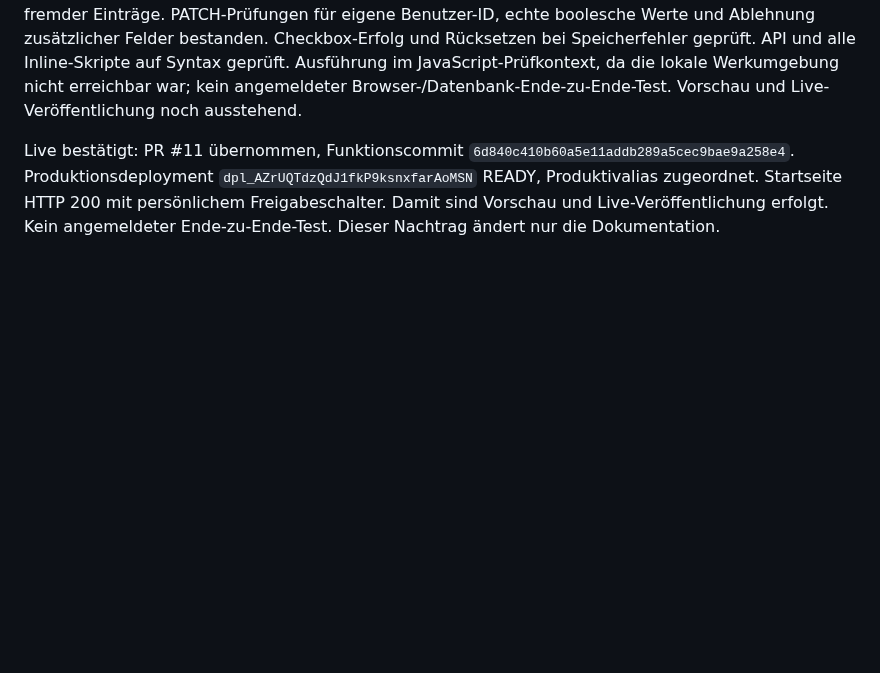
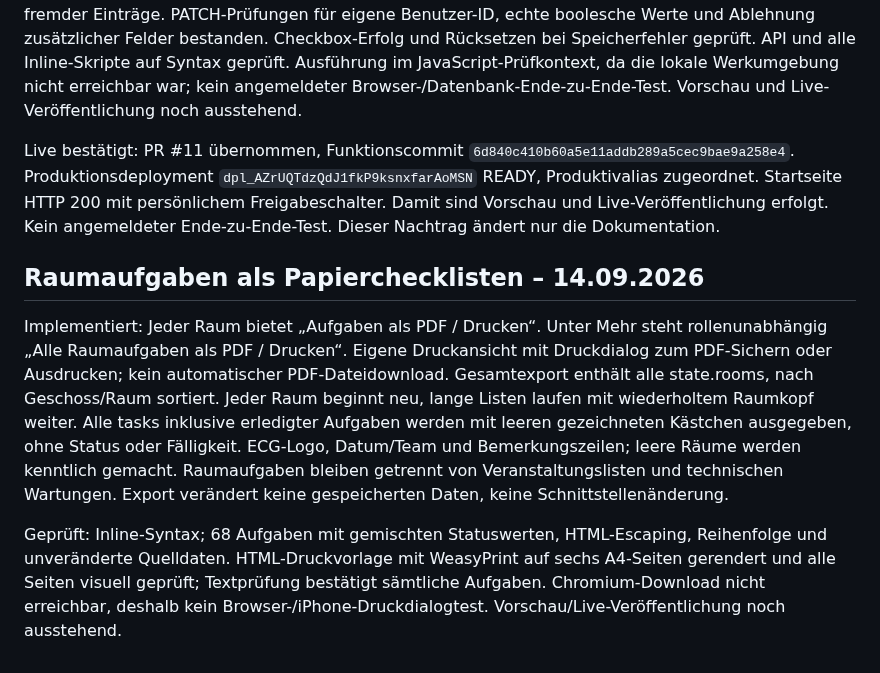
Before and after one commit to snk5zkgpjv-boop/ecg-gebaeudeverwaltung, a Markdown page: PROJEKTSTAND.md, the part around the change. Drawn GitHub-style; blank space fills up the shorter version.

Commit message:
Document printable room checklists and six-page rendering verification

```diff
--- a/PROJEKTSTAND.md
+++ b/PROJEKTSTAND.md
@@ -86,3 +86,9 @@ Server: GET /api/state filtert nach Eigentümer/Freigabe, gibt für freigegebene
 Prüfung: 18 isolierte Rollen-/Zugriffsprüfungen (Admin, Objektleitung/coordinator, Putzkraft, Vertretung, Ehrenamt, Technik) bestanden: Freigabe, Privatstandard, Rücknahme, Schreibschutz und Erhalt fremder Einträge. PATCH-Prüfungen für eigene Benutzer-ID, echte boolesche Werte und Ablehnung zusätzlicher Felder bestanden. Checkbox-Erfolg und Rücksetzen bei Speicherfehler geprüft. API und alle Inline-Skripte auf Syntax geprüft. Ausführung im JavaScript-Prüfkontext, da die lokale Werkumgebung nicht erreichbar war; kein angemeldeter Browser-/Datenbank-Ende-zu-Ende-Test. Vorschau und Live-Veröffentlichung noch ausstehend.
 
 Live bestätigt: PR #11 übernommen, Funktionscommit `6d840c410b60a5e11addb289a5cec9bae9a258e4`. Produktionsdeployment `dpl_AZrUQTdzQdJ1fkP9ksnxfarAoMSN` READY, Produktivalias zugeordnet. Startseite HTTP 200 mit persönlichem Freigabeschalter. Damit sind Vorschau und Live-Veröffentlichung erfolgt. Kein angemeldeter Ende-zu-Ende-Test. Dieser Nachtrag ändert nur die Dokumentation.
+
+## Raumaufgaben als Papierchecklisten – 14.09.2026
+
+Implementiert: Jeder Raum bietet „Aufgaben als PDF / Drucken“. Unter Mehr steht rollenunabhängig „Alle Raumaufgaben als PDF / Drucken“. Eigene Druckansicht mit Druckdialog zum PDF-Sichern oder Ausdrucken; kein automatischer PDF-Dateidownload. Gesamtexport enthält alle state.rooms, nach Geschoss/Raum sortiert. Jeder Raum beginnt neu, lange Listen laufen mit wiederholtem Raumkopf weiter. Alle tasks inklusive erledigter Aufgaben werden mit leeren gezeichneten Kästchen ausgegeben, ohne Status oder Fälligkeit. ECG-Logo, Datum/Team und Bemerkungszeilen; leere Räume werden kenntlich gemacht. Raumaufgaben bleiben getrennt von Veranstaltungslisten und technischen Wartungen. Export verändert keine gespeicherten Daten, keine Schnittstellenänderung.
+
+Geprüft: Inline-Syntax; 68 Aufgaben mit gemischten Statuswerten, HTML-Escaping, Reihenfolge und unveränderte Quelldaten. HTML-Druckvorlage mit WeasyPrint auf sechs A4-Seiten gerendert und alle Seiten visuell geprüft; Textprüfung bestätigt sämtliche Aufgaben. Chromium-Download nicht erreichbar, deshalb kein Browser-/iPhone-Druckdialogtest. Vorschau/Live-Veröffentlichung noch ausstehend.
```
